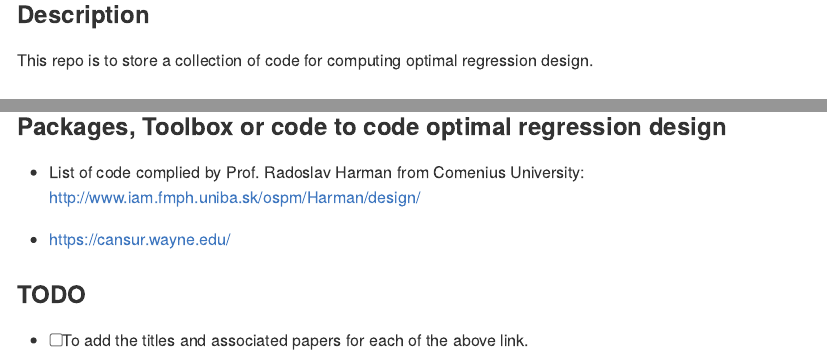
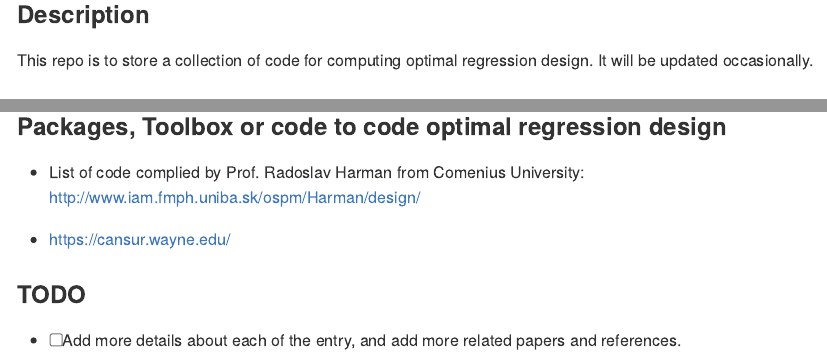
Before and after one commit to chikuang/Code_optimal_regression_design, an R Markdown document (README.Rmd): the page in a window 1100 px wide, from 240 px down, and a second part further down, joined at a grey line. The pictures show the output file README.md that the author committed with the source, drawn offline in the style of GitHub.

Commit message:
Update README

```diff
--- a/README.Rmd
+++ b/README.Rmd
@@ -10,7 +10,7 @@ output: github_document
 
 ### Description
 
-This repo is to store a collection of code for computing optimal regression design.
+This repo is to store a collection of code for computing optimal regression design. It will be updated occasionally.
 
 
 ### Online computing tools such as Shiny App
@@ -43,4 +43,4 @@ https://www.jstatsoft.org/article/view/v099i01
 + https://cansur.wayne.edu/
 
 ### TODO
-+ [ ] To add the titles and associated papers for each of the above link.
++ [ ] Add more details about each of the entry, and add more related papers and references.
```
Also changed, not shown: README.md.
